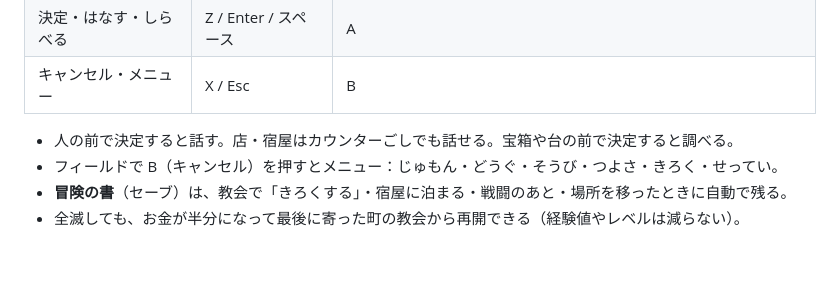
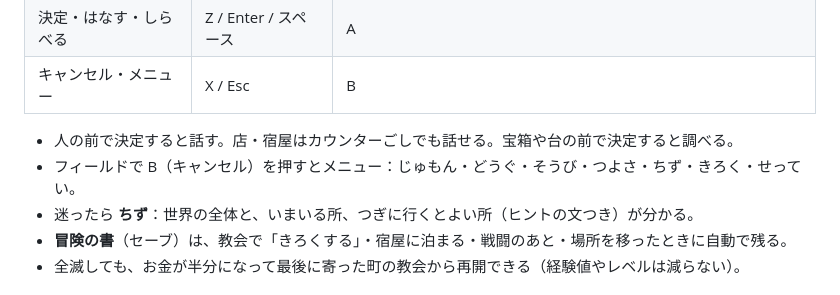
Before and after one commit to dxiongda441-maker/ToDo, a Markdown page: games/hoshifuru/README.md, the part around the change. GitHub-like rendering; blank space fills up the shorter version.

Commit message:
Mention the world map in the Hoshifuru README
Co-Authored-By: Claude Opus 5.5 <noreply@anthropic.com>
Claude-Session: https://claude.ai/code/session_01VHijiVTQNeJ5hRtFmcR69x

```diff
--- a/games/hoshifuru/README.md
+++ b/games/hoshifuru/README.md
@@ -15,7 +15,8 @@
 | キャンセル・メニュー | X / Esc | B |
 
 - 人の前で決定すると話す。店・宿屋はカウンターごしでも話せる。宝箱や台の前で決定すると調べる。
-- フィールドで B（キャンセル）を押すとメニュー：じゅもん・どうぐ・そうび・つよさ・きろく・せってい。
+- フィールドで B（キャンセル）を押すとメニュー：じゅもん・どうぐ・そうび・つよさ・ちず・きろく・せってい。
+- 迷ったら **ちず**：世界の全体と、いまいる所、つぎに行くとよい所（ヒントの文つき）が分かる。
 - **冒険の書**（セーブ）は、教会で「きろくする」・宿屋に泊まる・戦闘のあと・場所を移ったときに自動で残る。
 - 全滅しても、お金が半分になって最後に寄った町の教会から再開できる（経験値やレベルは減らない）。
 
```
